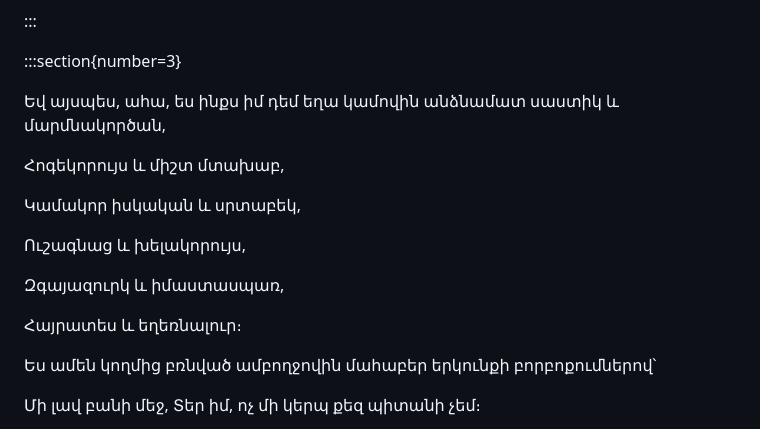
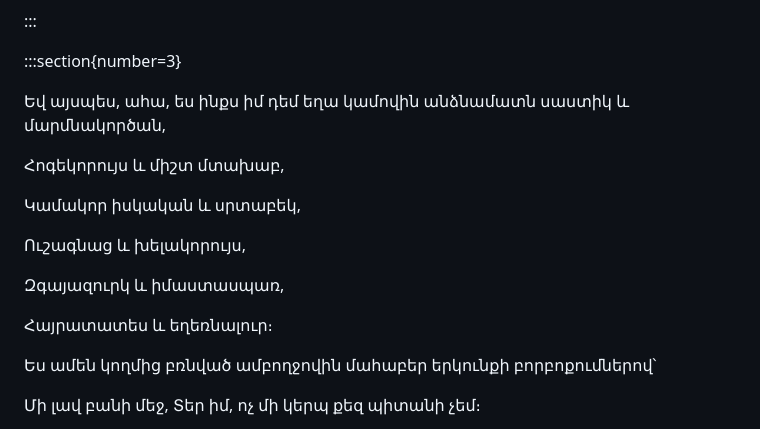
Before and after one commit to rubo/narek, a Markdown page: book/translation_mk/chapter_22.md, the part around the change. Rendered like a GitHub page.

Commit message:
fix(book): align mk translations of chapters 21 and 22 with 2023 edition

```diff
--- a/book/translation_mk/chapter_22.md
+++ b/book/translation_mk/chapter_22.md
@@ -47,7 +47,7 @@ heading: Սրտի խորքերից խոսք Աստուծո հետ
 
 :::section{number=3}
 
-Եվ այսպես, ահա, ես ինքս իմ դեմ եղա կամովին անձնամատ սաստիկ և մարմնակործան,
+Եվ այսպես, ահա, ես ինքս իմ դեմ եղա կամովին անձնամատն սաստիկ և մարմնակործան,
 
 Հոգեկորույս և միշտ մտախաբ,
 
@@ -57,7 +57,7 @@ heading: Սրտի խորքերից խոսք Աստուծո հետ
 
 Զգայազուրկ և իմաստասպառ,
 
-Հայրատես և եղեռնալուր։
+Հայրատատես և եղեռնալուր։
 
 Ես ամեն կողմից բռնված ամբողջովին մահաբեր երկունքի բորբոքումներով՝
 
```
Also changed, not shown: book/translation_mk/chapter_21.md (+3 -3 lines).
